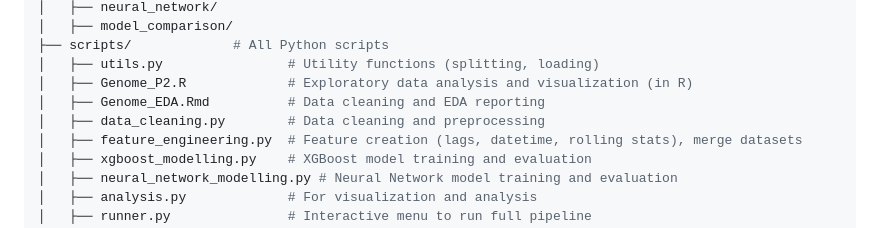
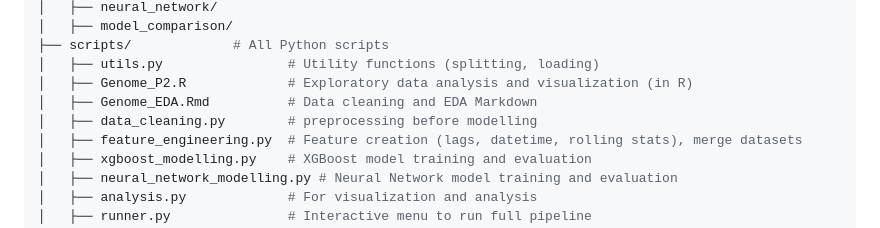
Before and after one commit to rsmymc/Data_Olympiad_2025_Canisius, a Markdown page: README.md, the part around the change. GitHub-like rendering.

```diff
--- a/README.md
+++ b/README.md
@@ -21,8 +21,8 @@ This project developed a building energy consumption forecasting model using XGB
 ├── scripts/             # All Python scripts
 │   ├── utils.py                # Utility functions (splitting, loading)
 │   ├── Genome_P2.R             # Exploratory data analysis and visualization (in R)
-│   ├── Genome_EDA.Rmd          # Data cleaning and EDA reporting
-│   ├── data_cleaning.py        # Data cleaning and preprocessing
+│   ├── Genome_EDA.Rmd          # Data cleaning and EDA Markdown
+│   ├── data_cleaning.py        # preprocessing before modelling
 │   ├── feature_engineering.py  # Feature creation (lags, datetime, rolling stats), merge datasets
 │   ├── xgboost_modelling.py    # XGBoost model training and evaluation
 │   ├── neural_network_modelling.py # Neural Network model training and evaluation
```
